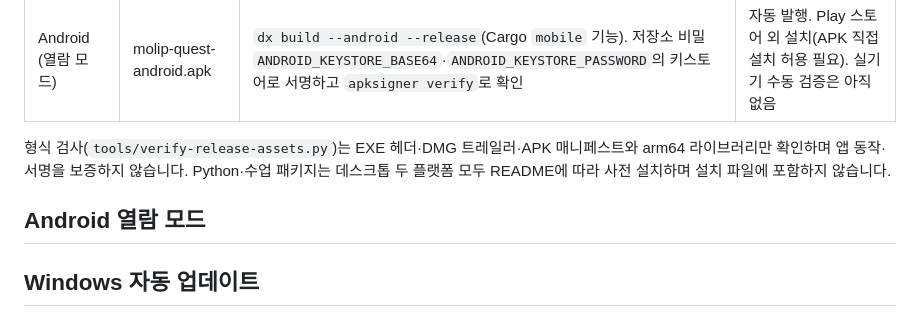
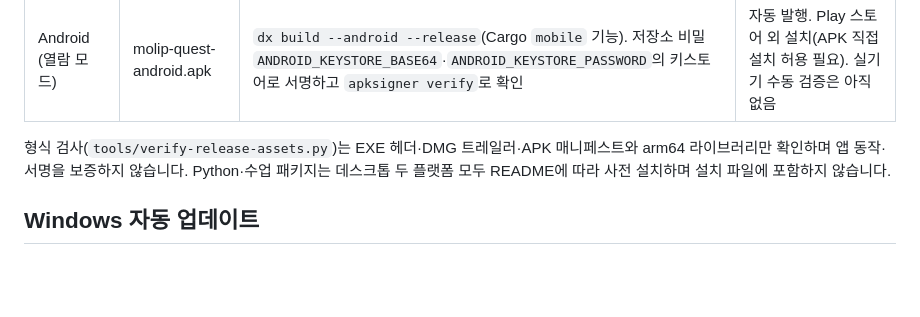
Before and after one commit to jhs512/molip-quest, a Markdown page: docs/releases.md, the part around the change. GitHub-like rendering; blank space fills up the shorter version.

Commit message:
Correct release documentation section order

```diff
--- a/docs/releases.md
+++ b/docs/releases.md
@@ -9,8 +9,6 @@
 | Android (열람 모드) | molip-quest-android.apk | `dx build --android --release`(Cargo `mobile` 기능). 저장소 비밀 `ANDROID_KEYSTORE_BASE64`·`ANDROID_KEYSTORE_PASSWORD`의 키스토어로 서명하고 `apksigner verify`로 확인 | 자동 발행. Play 스토어 외 설치(APK 직접 설치 허용 필요). 실기기 수동 검증은 아직 없음 |
 
 형식 검사(`tools/verify-release-assets.py`)는 EXE 헤더·DMG 트레일러·APK 매니페스트와 arm64 라이브러리만 확인하며 앱 동작·서명을 보증하지 않습니다. Python·수업 패키지는 데스크톱 두 플랫폼 모두 README에 따라 사전 설치하며 설치 파일에 포함하지 않습니다.
-
-## Android 열람 모드
 
 ## Windows 자동 업데이트
 
```
